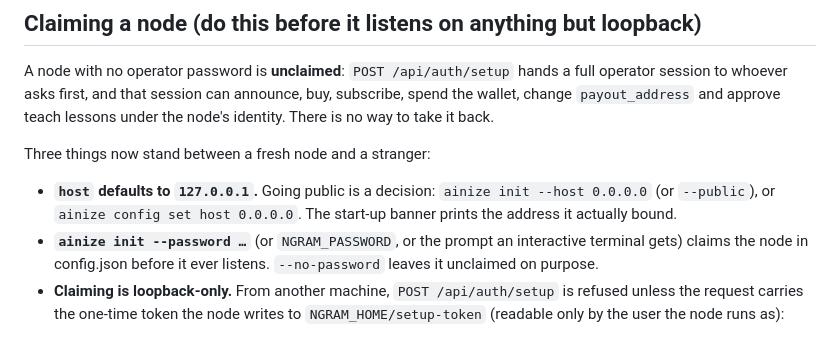
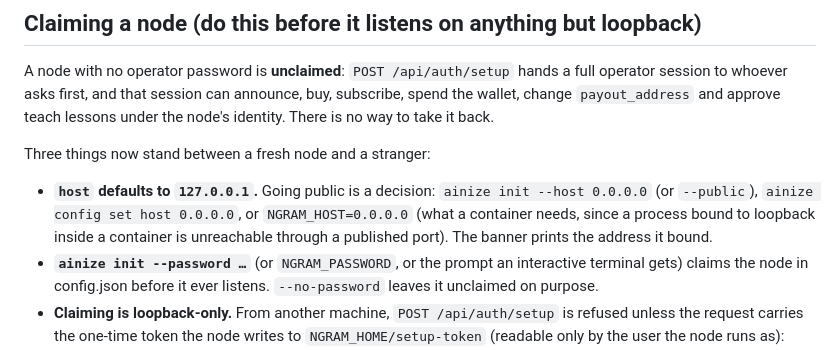
Before and after one commit to ainblockchain/ainize-node, a Markdown page: deploy/README.md, the part around the change. Drawn GitHub-style.

Commit message:
deploy: name NGRAM_HOST beside --host — a container bound to loopback is unreachable (item 121)
The 127.0.0.1 default is right for a node started on a workstation and wrong for one started inside a container,
where loopback is not reachable through a published port. The quickstart now names the environment variable that
covers that case next to the two flags.

Co-Authored-By: Claude Opus 5 <noreply@anthropic.com>
Claude-Session: https://claude.ai/code/session_01MHiuLmcUtknVtwdnzkvqwR

```diff
--- a/deploy/README.md
+++ b/deploy/README.md
@@ -31,8 +31,9 @@ lessons under the node's identity. There is no way to take it back.
 
 Three things now stand between a fresh node and a stranger:
 
-- **`host` defaults to `127.0.0.1`.** Going public is a decision: `ainize init --host 0.0.0.0` (or `--public`), or
-  `ainize config set host 0.0.0.0`. The start-up banner prints the address it actually bound.
+- **`host` defaults to `127.0.0.1`.** Going public is a decision: `ainize init --host 0.0.0.0` (or `--public`),
+  `ainize config set host 0.0.0.0`, or `NGRAM_HOST=0.0.0.0` (what a container needs, since a process bound to
+  loopback inside a container is unreachable through a published port). The banner prints the address it bound.
 - **`ainize init --password …`** (or `NGRAM_PASSWORD`, or the prompt an interactive terminal gets) claims the node in
   config.json before it ever listens. `--no-password` leaves it unclaimed on purpose.
 - **Claiming is loopback-only.** From another machine, `POST /api/auth/setup` is refused unless the request carries the
```
